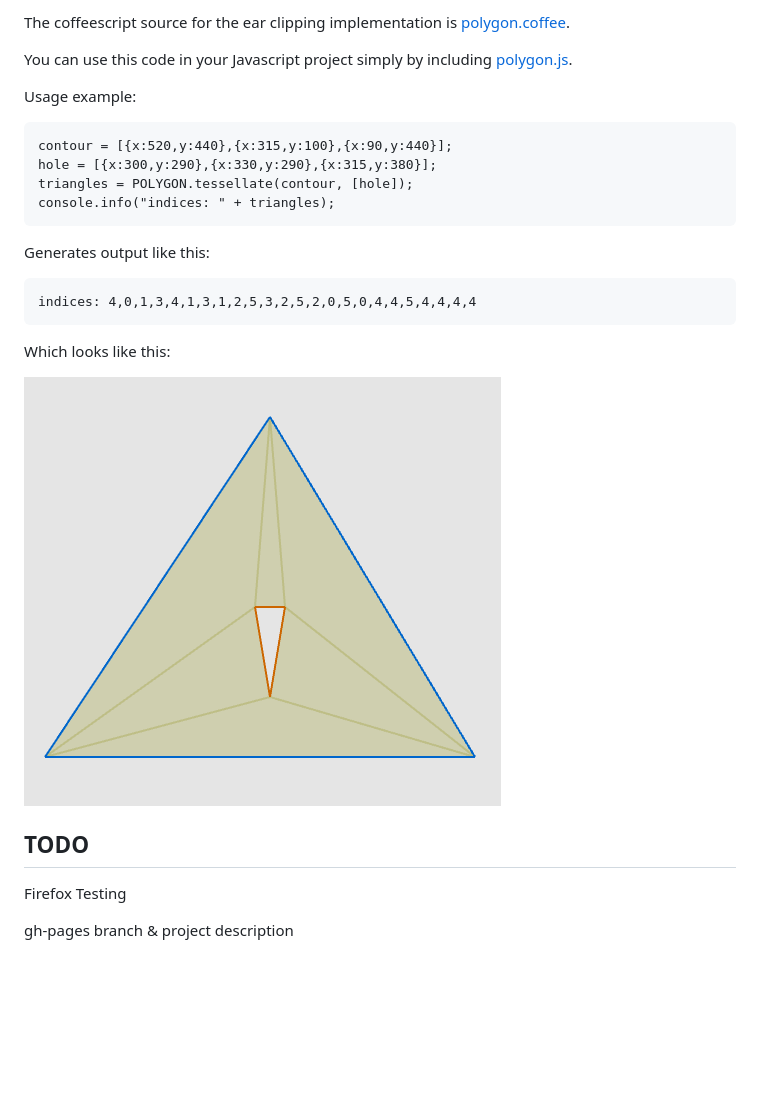
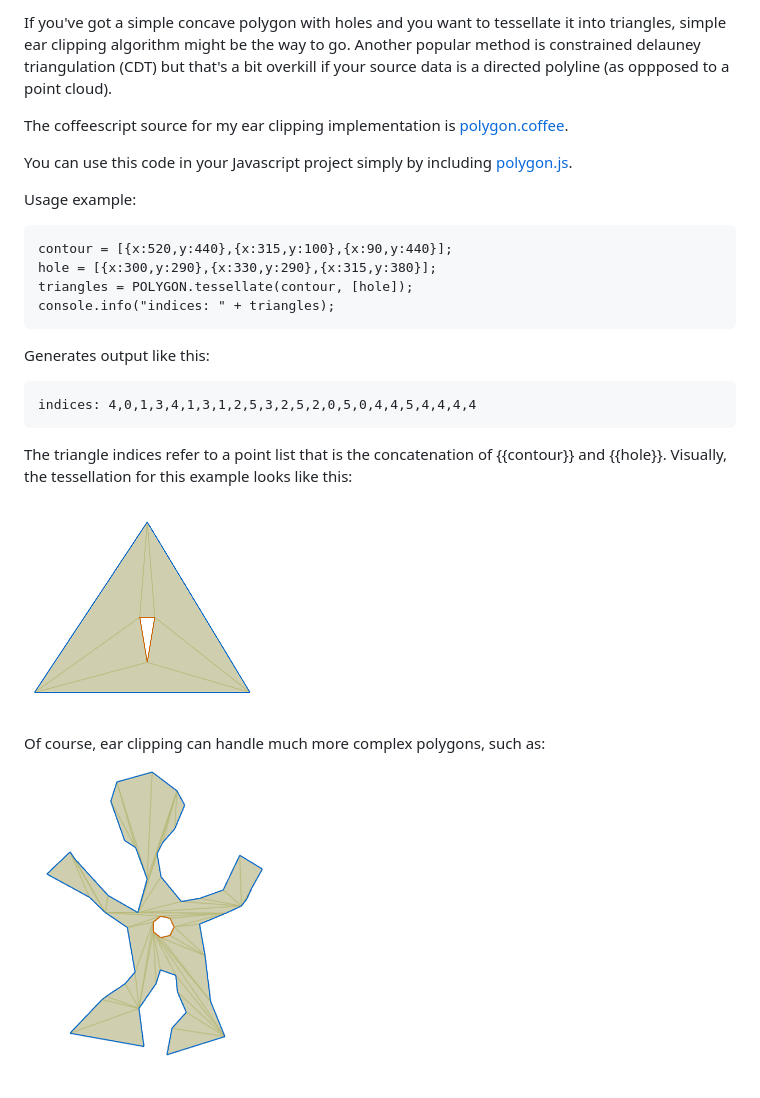
Before and after one commit to prideout/polygon.js, a Markdown page: README.md, the part around the change. Drawn GitHub-style; pictures changed too: doc/fancy.png (added), doc/tess.png; blank space fills up the shorter version.

Commit message:
firefox & doc fixes

```diff
--- a/README.md
+++ b/README.md
@@ -1,4 +1,6 @@
-The coffeescript source for the ear clipping implementation is [polygon.coffee](http://github.com/prideout/polygon.js/blob/master/src/polygon.coffee).
+If you've got a simple concave polygon with holes and you want to tessellate it into triangles, simple ear clipping algorithm might be the way to go.  Another popular method is constrained delauney triangulation (CDT) but that's a bit overkill if your source data is a directed polyline (as oppposed to a point cloud).
+
+The coffeescript source for my ear clipping implementation is [polygon.coffee](http://github.com/prideout/polygon.js/blob/master/src/polygon.coffee).
 
 You can use this code in your Javascript project simply by including [polygon.js](http://github.com/prideout/polygon.js/blob/master/js/polygon.js).
 
@@ -13,13 +15,10 @@ Generates output like this:
 
     indices: 4,0,1,3,4,1,3,1,2,5,3,2,5,2,0,5,0,4,4,5,4,4,4,4
 
-Which looks like this:
+The triangle indices refer to a point list that is the concatenation of {{contour}} and {{hole}}.  Visually, the tessellation for this example looks like this:
 
 ![tess](http://github.com/prideout/polygon.js/raw/master/doc/tess.png)
 
-TODO
-----
+Of course, ear clipping can handle much more complex polygons, such as:
 
-Firefox Testing
-
-gh-pages branch & project description
+![fancy](http://github.com/prideout/polygon.js/raw/master/doc/fancy.png)
```
Also changed, not shown: 2 other files.
